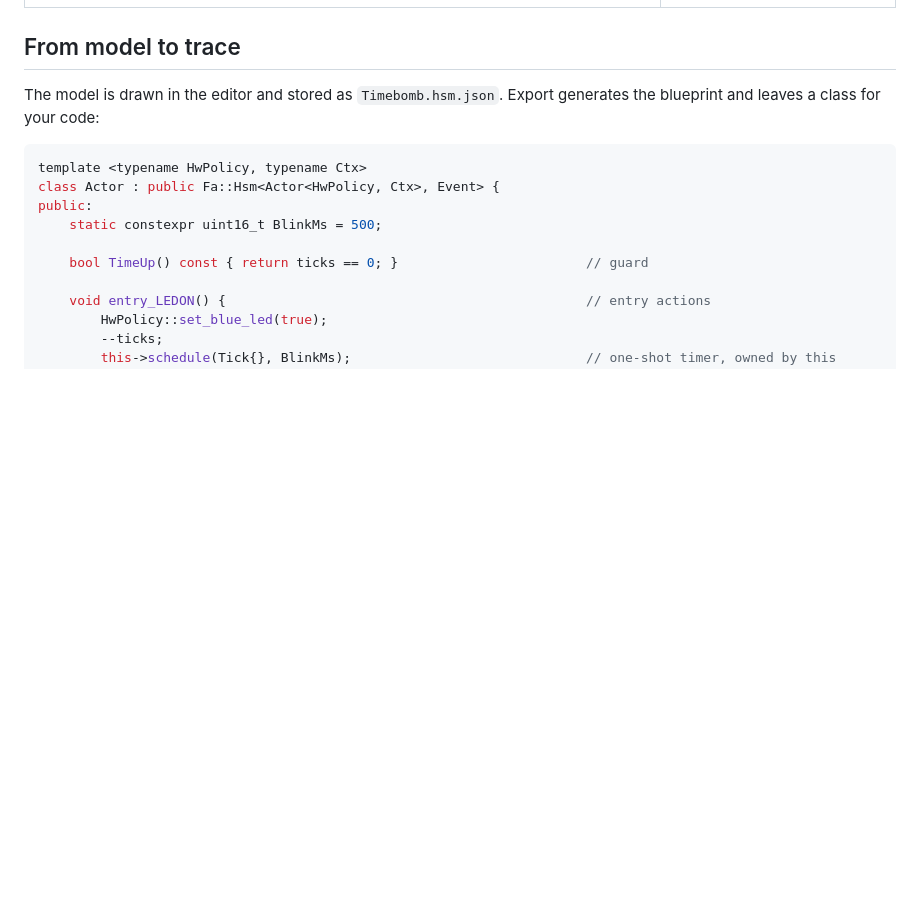
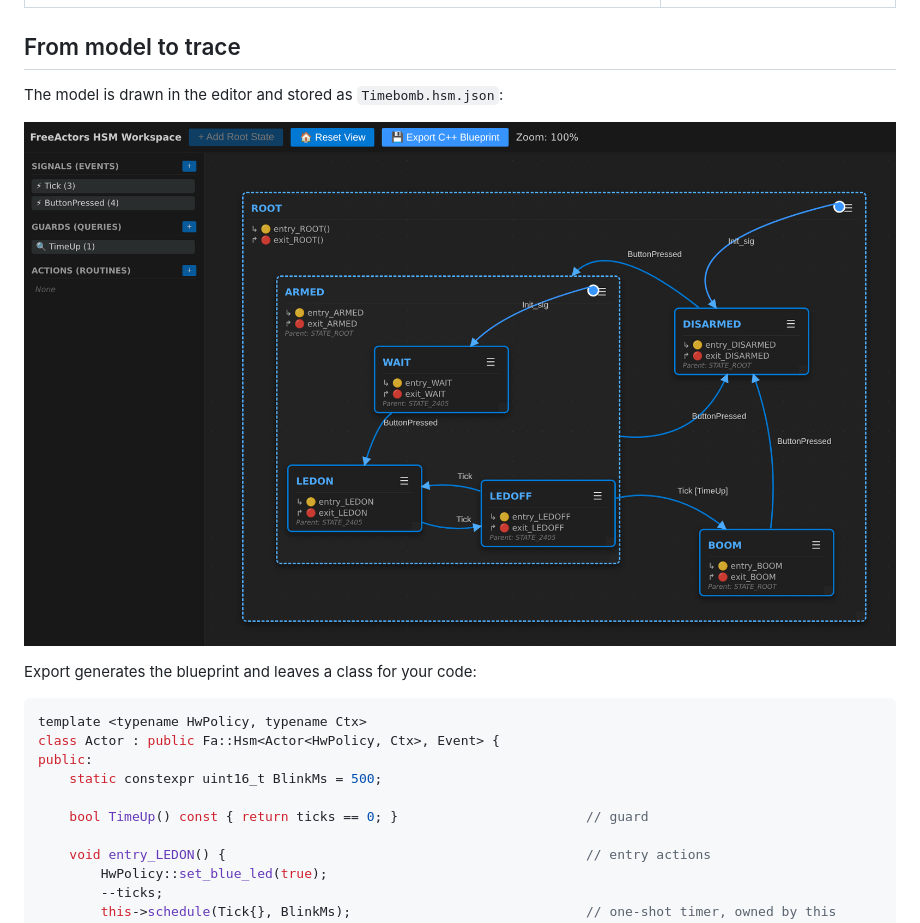
Before and after one commit to HTekTar/FreeActors, a Markdown page: README.md, the part around the change. GitHub-like rendering; pictures changed too: docs/media/timebomb-editor.png (added); blank space fills up the shorter version.

````diff
--- a/README.md
+++ b/README.md
@@ -47,7 +47,11 @@ Nucleo-F446ZE (STM32F446, Cortex-M4F), core clock 16 MHz (internal oscillator, n
 
 ## From model to trace
 
-The model is drawn in the editor and stored as `Timebomb.hsm.json`. Export generates the blueprint and leaves a class for your code:
+The model is drawn in the editor and stored as `Timebomb.hsm.json`:
+
+![The Timebomb model in the FreeActors HSM editor: ROOT containing ARMED (WAIT, LEDON, LEDOFF), DISARMED and BOOM, with ButtonPressed and Tick transitions and the TimeUp guard](docs/media/timebomb-editor.png)
+
+Export generates the blueprint and leaves a class for your code:
 
 ```cpp
 template <typename HwPolicy, typename Ctx>
````
Also changed, not shown: CHANGELOG.md (+1 -1 lines), MARKETPLACE.md (+2 -0 lines), 2 other files.
